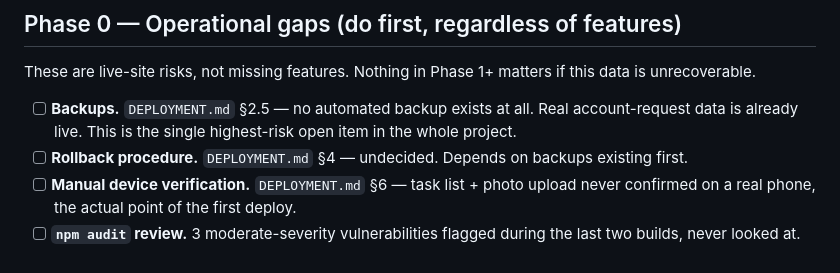
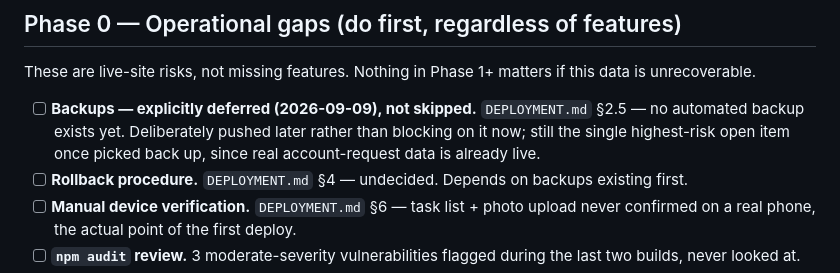
Before and after one commit to gabrielnig/Ark-Workers, a Markdown page: docs/BUILD-PLAN.md, the part around the change. GitHub-like rendering.

Commit message:
Mark backups as explicitly deferred, not abandoned

```diff
--- a/docs/BUILD-PLAN.md
+++ b/docs/BUILD-PLAN.md
@@ -20,9 +20,11 @@ what's most interesting to build.
 These are live-site risks, not missing features. Nothing in Phase 1+
 matters if this data is unrecoverable.
 
-- [ ] **Backups.** `DEPLOYMENT.md` §2.5 — no automated backup exists at
-      all. Real account-request data is already live. This is the
-      single highest-risk open item in the whole project.
+- [ ] **Backups — explicitly deferred (2026-09-09), not skipped.** `DEPLOYMENT.md`
+      §2.5 — no automated backup exists yet. Deliberately pushed later
+      rather than blocking on it now; still the single highest-risk open
+      item once picked back up, since real account-request data is
+      already live.
 - [ ] **Rollback procedure.** `DEPLOYMENT.md` §4 — undecided. Depends on
       backups existing first.
 - [ ] **Manual device verification.** `DEPLOYMENT.md` §6 — task list +
```
